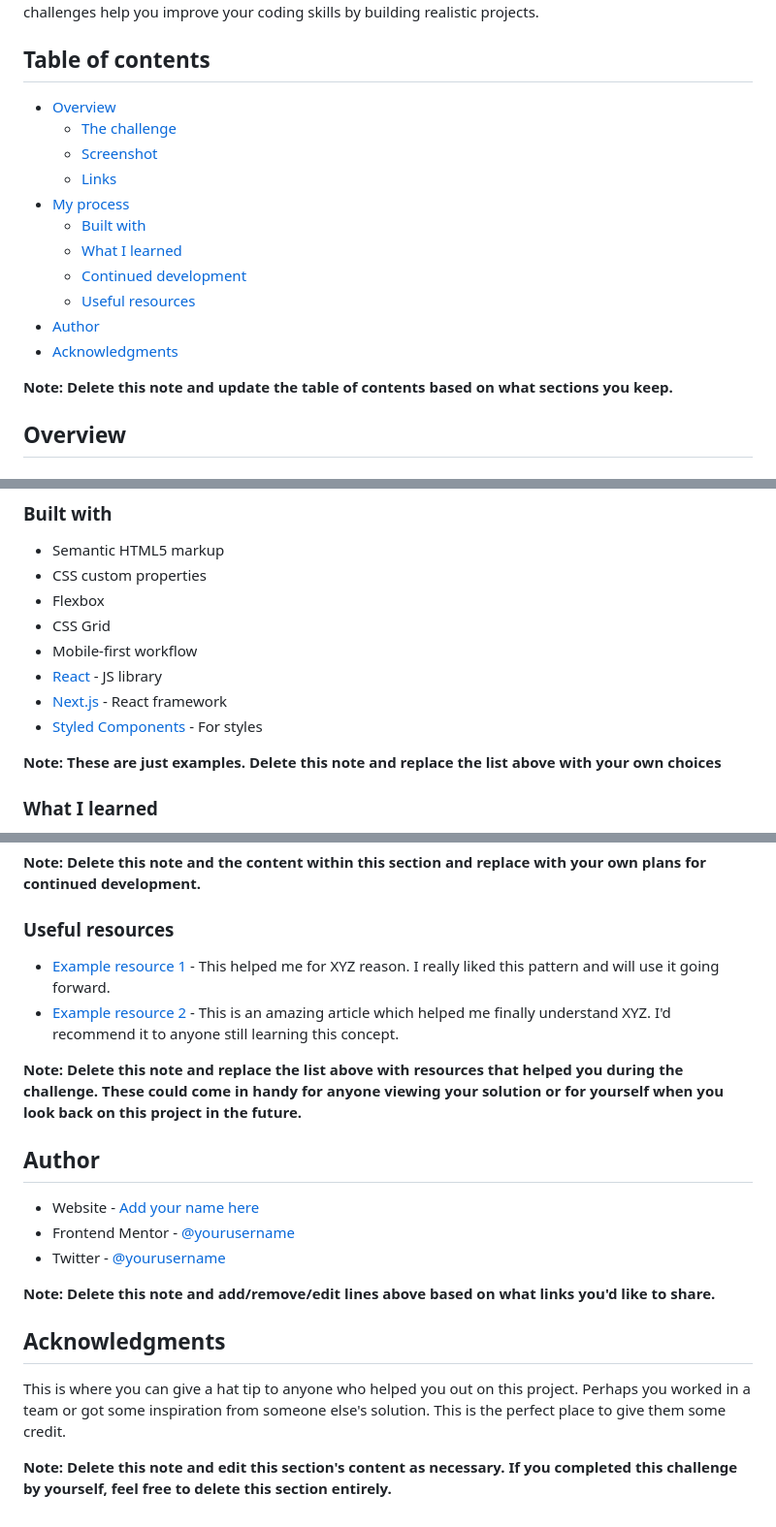
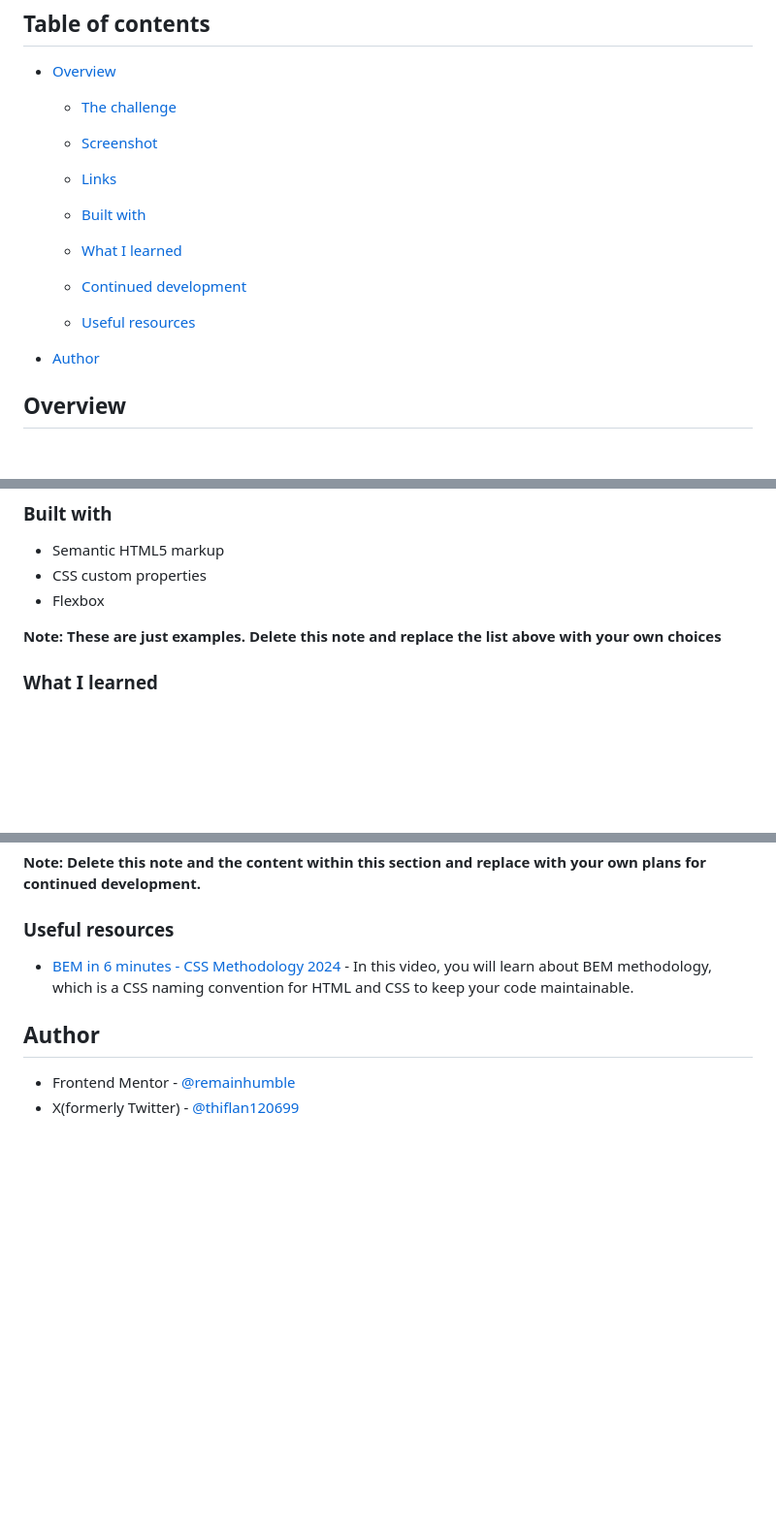
Before and after one commit to remainhumble/NFT-preview-card-component, a Markdown page: README-template.md, 3 parts joined by grey strips. Shown at 97% size. Drawn GitHub-style; blank space fills up the shorter version.

```diff
--- a/README-template.md
+++ b/README-template.md
@@ -8,15 +8,14 @@ This is a solution to the [NFT preview card component challenge on Frontend Ment
   - [The challenge](#the-challenge)
   - [Screenshot](#screenshot)
   - [Links](#links)
-- [My process](#my-process)
+
   - [Built with](#built-with)
   - [What I learned](#what-i-learned)
   - [Continued development](#continued-development)
   - [Useful resources](#useful-resources)
 - [Author](#author)
-- [Acknowledgments](#acknowledgments)
 
-**Note: Delete this note and update the table of contents based on what sections you keep.**
+
 
 ## Overview
 
@@ -51,11 +50,8 @@ Then crop/optimize/edit your image however you like, add it to your project, and
 - Semantic HTML5 markup
 - CSS custom properties
 - Flexbox
-- CSS Grid
-- Mobile-first workflow
-- [React](https://reactjs.org/) - JS library
-- [Next.js](https://nextjs.org/) - React framework
-- [Styled Components](https://styled-components.com/) - For styles
+
+
 
 **Note: These are just examples. Delete this note and replace the list above with your own choices**
 
@@ -91,21 +87,12 @@ Use this section to outline areas that you want to continue focusing on in futur
 
 ### Useful resources
 
-- [Example resource 1](https://www.example.com) - This helped me for XYZ reason. I really liked this pattern and will use it going forward.
-- [Example resource 2](https://www.example.com) - This is an amazing article which helped me finally understand XYZ. I'd recommend it to anyone still learning this concept.
+- [BEM in 6 minutes - CSS Methodology 2024](https://www.youtube.com/watch?v=xaXmoVZ3koo) - In this video, you will learn about BEM methodology, which is a CSS naming convention for HTML and CSS to keep your code maintainable.
 
-**Note: Delete this note and replace the list above with resources that helped you during the challenge. These could come in handy for anyone viewing your solution or for yourself when you look back on this project in the future.**
+
+
 
 ## Author
 
-- Website - [Add your name here](https://www.your-site.com)
-- Frontend Mentor - [@yourusername](https://www.frontendmentor.io/profile/yourusername)
-- Twitter - [@yourusername](https://www.twitter.com/yourusername)
-
-**Note: Delete this note and add/remove/edit lines above based on what links you'd like to share.**
-
-## Acknowledgments
-
-This is where you can give a hat tip to anyone who helped you out on this project. Perhaps you worked in a team or got some inspiration from someone else's solution. This is the perfect place to give them some credit.
-
-**Note: Delete this note and edit this section's content as necessary. If you completed this challenge by yourself, feel free to delete this section entirely.**
+- Frontend Mentor - [@remainhumble](https://www.frontendmentor.io/profile/remainhumble)
+- X(formerly Twitter) - [@thiflan120699](https://x.com/thiflan120699)
```
Also changed, not shown: README.md (deleted, +0 -93 lines).
